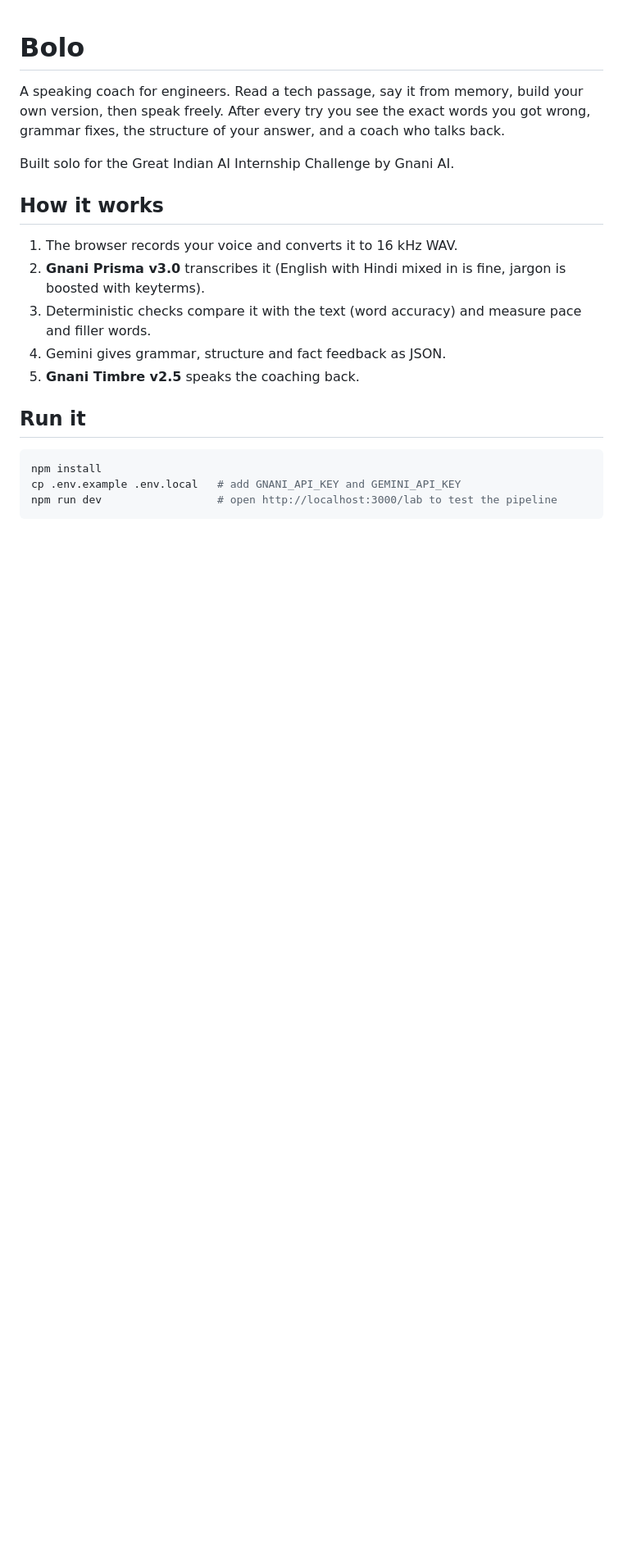
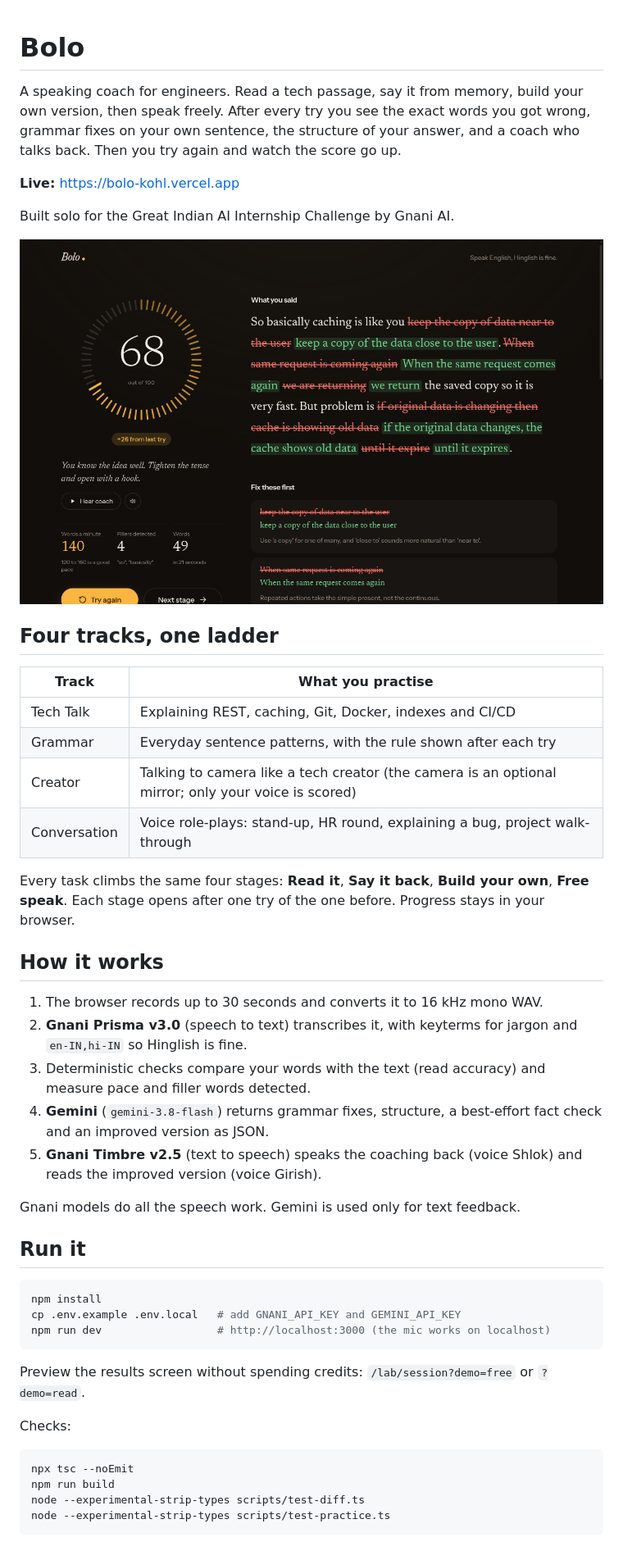
Before and after one commit to luvp21/bolo, a Markdown page: README.md, the part around one of its changes. Shown at 82% size. GitHub-like rendering; pictures changed too: docs/screenshot.png (added); blank space fills up the shorter version.

Commit message:
feat: share card, OG image, favicon, 404, loading and README
Co-Authored-By: Claude Opus 5.5 <noreply@anthropic.com>

````diff
--- a/README.md
+++ b/README.md
@@ -1,20 +1,45 @@
 # Bolo
 
-A speaking coach for engineers. Read a tech passage, say it from memory, build your own version, then speak freely. After every try you see the exact words you got wrong, grammar fixes, the structure of your answer, and a coach who talks back.
+A speaking coach for engineers. Read a tech passage, say it from memory, build your own version, then speak freely. After every try you see the exact words you got wrong, grammar fixes on your own sentence, the structure of your answer, and a coach who talks back. Then you try again and watch the score go up.
+
+**Live:** https://bolo-kohl.vercel.app
 
 Built solo for the Great Indian AI Internship Challenge by Gnani AI.
 
+![Bolo results screen: score dial, inline corrections and an improved version](docs/screenshot.png)
+
+## Four tracks, one ladder
+| Track | What you practise |
+|---|---|
+| Tech Talk | Explaining REST, caching, Git, Docker, indexes and CI/CD |
+| Grammar | Everyday sentence patterns, with the rule shown after each try |
+| Creator | Talking to camera like a tech creator (the camera is an optional mirror; only your voice is scored) |
+| Conversation | Voice role-plays: stand-up, HR round, explaining a bug, project walk-through |
+
+Every task climbs the same four stages: **Read it**, **Say it back**, **Build your own**, **Free speak**. Each stage opens after one try of the one before. Progress stays in your browser.
+
 ## How it works
-1. The browser records your voice and converts it to 16 kHz WAV.
-2. **Gnani Prisma v3.0** transcribes it (English with Hindi mixed in is fine, jargon is boosted with keyterms).
-3. Deterministic checks compare it with the text (word accuracy) and measure pace and filler words.
-4. Gemini gives grammar, structure and fact feedback as JSON.
-5. **Gnani Timbre v2.5** speaks the coaching back.
+1. The browser records up to 30 seconds and converts it to 16 kHz mono WAV.
+2. **Gnani Prisma v3.0** (speech to text) transcribes it, with keyterms for jargon and `en-IN,hi-IN` so Hinglish is fine.
+3. Deterministic checks compare your words with the text (read accuracy) and measure pace and filler words detected.
+4. **Gemini** (`gemini-3.8-flash`) returns grammar fixes, structure, a best-effort fact check and an improved version as JSON.
+5. **Gnani Timbre v2.5** (text to speech) speaks the coaching back (voice Shlok) and reads the improved version (voice Girish).
+
+Gnani models do all the speech work. Gemini is used only for text feedback.
 
 ## Run it
 ```bash
 npm install
 cp .env.example .env.local   # add GNANI_API_KEY and GEMINI_API_KEY
-npm run dev                  # open http://localhost:3000/lab to test the pipeline
+npm run dev                  # http://localhost:3000 (the mic works on localhost)
+```
+Preview the results screen without spending credits: `/lab/session?demo=free` or `?demo=read`.
+
+Checks:
+```bash
+npx tsc --noEmit
+npm run build
+node --experimental-strip-types scripts/test-diff.ts
+node --experimental-strip-types scripts/test-practice.ts
 ```
 
````
Also changed, not shown: other parts of README.md (+6 -1 lines), docs/BUILD_PLAN.md (+6 -6 lines), docs/DECISIONS.md (+2 -0 lines), 15 other files.
